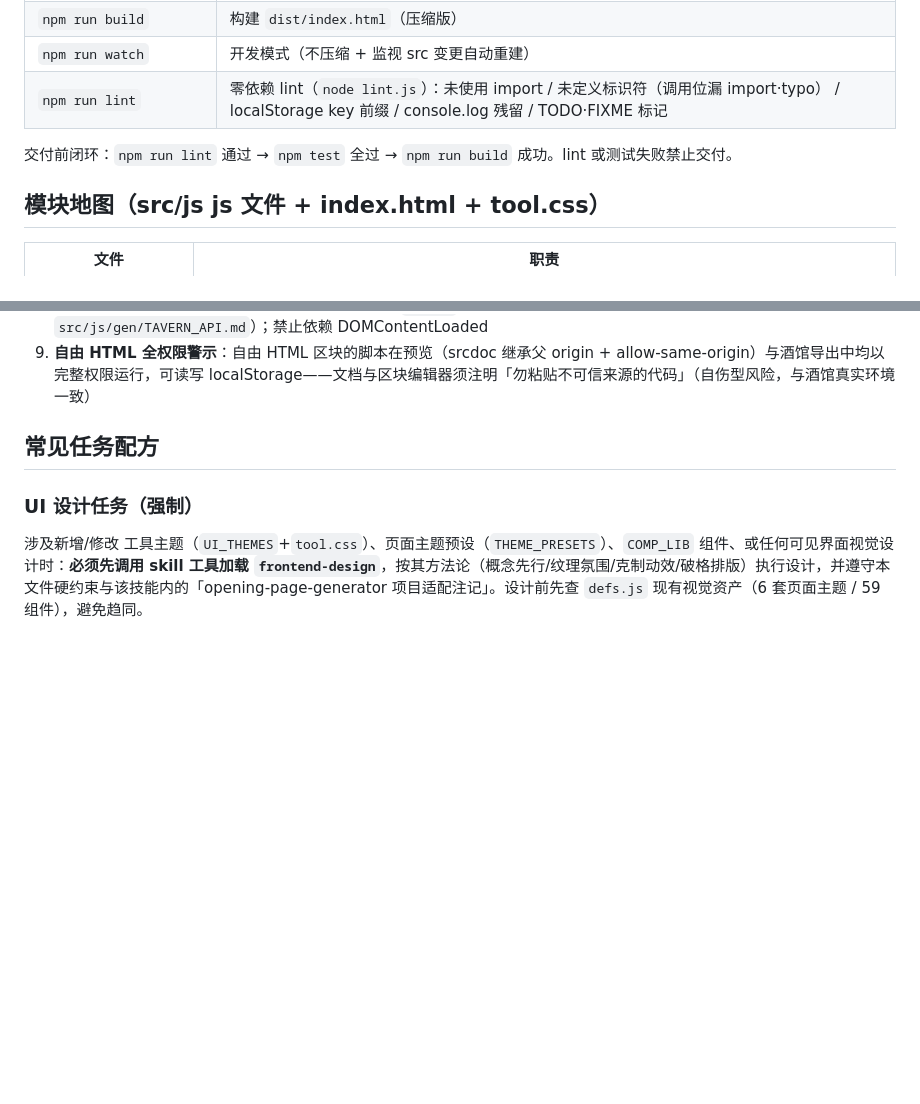
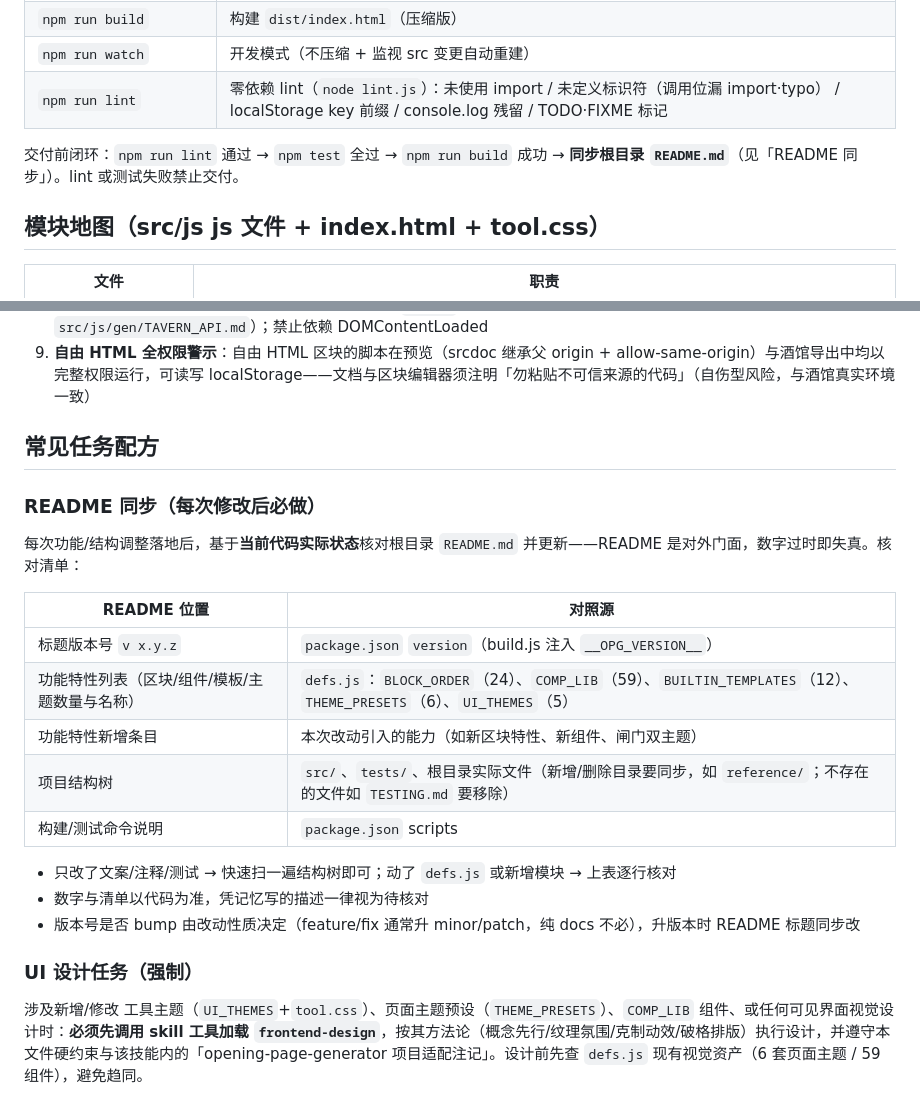
Before and after one commit to Civinar-Riley/opening-page-generator, a Markdown page: AGENTS.md, 2 parts joined by grey strips. Drawn GitHub-style; blank space fills up the shorter version.

```diff
--- a/AGENTS.md
+++ b/AGENTS.md
@@ -19,7 +19,7 @@
 | `npm run watch` | 开发模式（不压缩 + 监视 src 变更自动重建） |
 | `npm run lint` | 零依赖 lint（`node lint.js`）：未使用 import / 未定义标识符（调用位漏 import·typo） / localStorage key 前缀 / console.log 残留 / TODO·FIXME 标记 |
 
-交付前闭环：`npm run lint` 通过 → `npm test` 全过 → `npm run build` 成功。lint 或测试失败禁止交付。
+交付前闭环：`npm run lint` 通过 → `npm test` 全过 → `npm run build` 成功 → **同步根目录 `README.md`**（见「README 同步」）。lint 或测试失败禁止交付。
 
 ## 模块地图（src/js js 文件 + index.html + tool.css）
 
@@ -71,6 +71,21 @@ localStorage（openingPageGen_* 键）
 
 ## 常见任务配方
 
+### README 同步（每次修改后必做）
+每次功能/结构调整落地后，基于**当前代码实际状态**核对根目录 `README.md` 并更新——README 是对外门面，数字过时即失真。核对清单：
+
+| README 位置 | 对照源 |
+|------|------|
+| 标题版本号 `v x.y.z` | `package.json` `version`（build.js 注入 `__OPG_VERSION__`） |
+| 功能特性列表（区块/组件/模板/主题数量与名称） | `defs.js`：`BLOCK_ORDER`（24）、`COMP_LIB`（59）、`BUILTIN_TEMPLATES`（12）、`THEME_PRESETS`（6）、`UI_THEMES`（5） |
+| 功能特性新增条目 | 本次改动引入的能力（如新区块特性、新组件、闸门双主题） |
+| 项目结构树 | `src/`、`tests/`、根目录实际文件（新增/删除目录要同步，如 `reference/`；不存在的文件如 `TESTING.md` 要移除） |
+| 构建/测试命令说明 | `package.json` scripts |
+
+- 只改了文案/注释/测试 → 快速扫一遍结构树即可；动了 `defs.js` 或新增模块 → 上表逐行核对
+- 数字与清单以代码为准，凭记忆写的描述一律视为待核对
+- 版本号是否 bump 由改动性质决定（feature/fix 通常升 minor/patch，纯 docs 不必），升版本时 README 标题同步改
+
 ### UI 设计任务（强制）
 涉及新增/修改 工具主题（`UI_THEMES`+`tool.css`）、页面主题预设（`THEME_PRESETS`）、`COMP_LIB` 组件、或任何可见界面视觉设计时：**必须先调用 skill 工具加载 `frontend-design`**，按其方法论（概念先行/纹理氛围/克制动效/破格排版）执行设计，并遵守本文件硬约束与该技能内的「opening-page-generator 项目适配注记」。设计前先查 `defs.js` 现有视觉资产（6 套页面主题 / 59 组件），避免趋同。
 
```
Also changed, not shown: README.md (+8 -7 lines).
